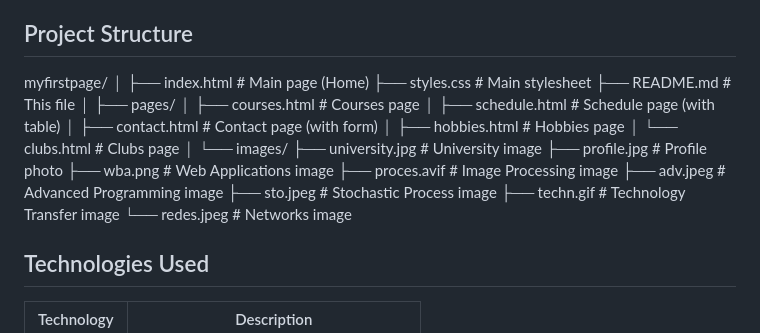
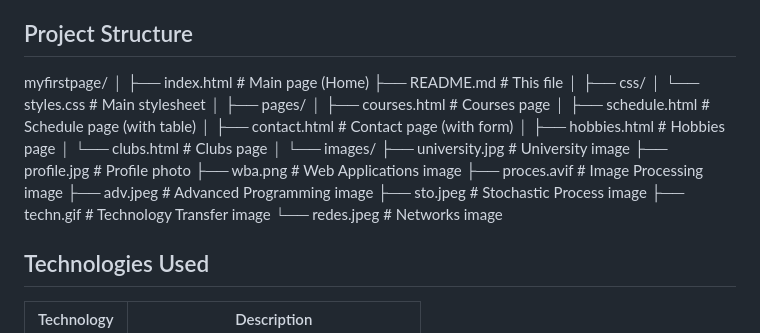
Before and after one commit to chanterafernando/repo, a Markdown page: workshop2/README.md, the part around the change. GitHub-like rendering.

Commit message:
Se actualizo el archivo README.md

```diff
--- a/workshop2/README.md
+++ b/workshop2/README.md
@@ -13,8 +13,10 @@ The page represents my university profile, including information about my course
 myfirstpage/
 │
 ├── index.html # Main page (Home)
-├── styles.css # Main stylesheet
 ├── README.md # This file
+│
+├── css/
+│ └── styles.css # Main stylesheet
 │
 ├── pages/
 │ ├── courses.html # Courses page
@@ -32,7 +34,6 @@ myfirstpage/
 ├── sto.jpeg # Stochastic Process image
 ├── techn.gif # Technology Transfer image
 └── redes.jpeg # Networks image
-
 
 
 ## Technologies Used
```
